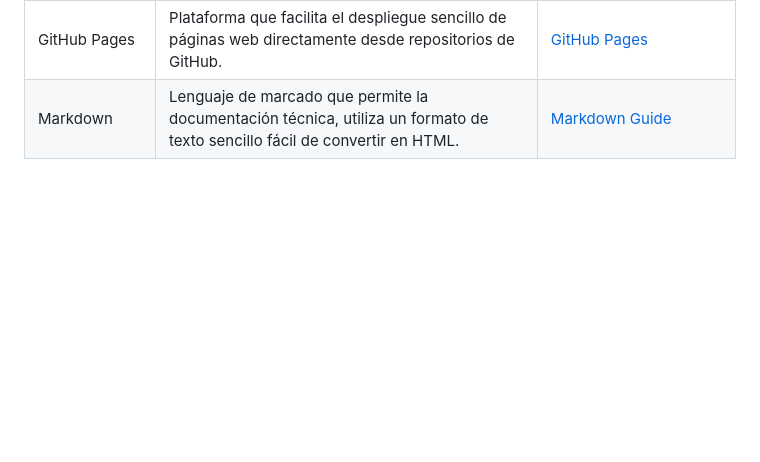
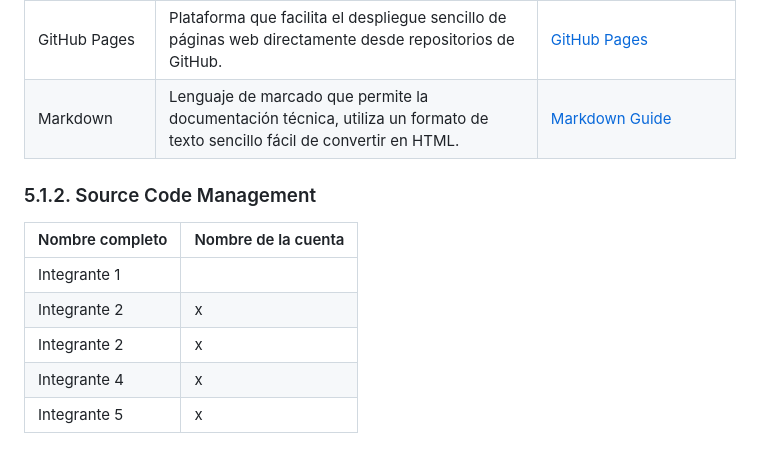
Before and after one commit to upc-pre-202402-SI385-AgroCosechaPeru/AgroCosechaPeru-FrontEnd, a Markdown page: README.md, the part around the change. Rendered like a GitHub page; blank space fills up the shorter version.

```diff
--- a/README.md
+++ b/README.md
@@ -16,3 +16,13 @@ En esta sección, se definen las herramientas utilizadas en cada fase del desarr
 | Figma              | Plataforma para el diseño de interfaces y elaboración de prototipos interactivos.                                          | [Figma](https://www.figma.com/es-la/downloads/)                                              |
 | GitHub Pages       | Plataforma que facilita el despliegue sencillo de páginas web directamente desde repositorios de GitHub.                   | [GitHub Pages](https://pages.github.com/)                                                    |
 | Markdown           | Lenguaje de marcado que permite la documentación técnica, utiliza un formato de texto sencillo fácil de convertir en HTML. | [Markdown Guide](https://www.markdownguide.org/)
+
+
+### 5.1.2. Source Code Management
+| Nombre completo | Nombre de la cuenta|
+| ------------------ |------------------------- |
+| Integrante 1 |
+| Integrante 2 | x |
+| Integrante 2 | x |
+| Integrante 4 | x |
+| Integrante 5 | x |
```
